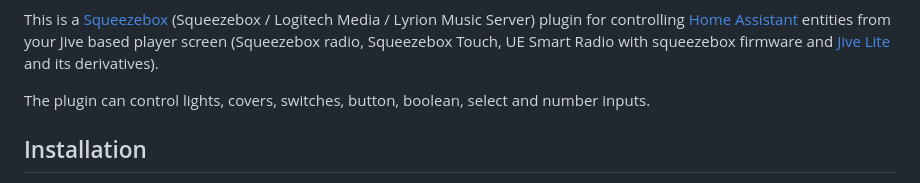
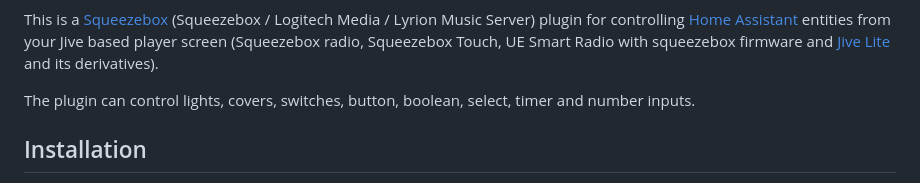
Before and after one commit to guillaumezin/HAControl, a Markdown page: README.md, the part around the change. Rendered like a GitHub page.

```diff
--- a/README.md
+++ b/README.md
@@ -3,7 +3,7 @@ Home Assistant Control
 
 This is a [Squeezebox](http://www.mysqueezebox.com) (Squeezebox / Logitech Media / Lyrion Music  Server) plugin for controlling [Home Assistant](https://www.home-assistant.io) entities from your Jive based player screen (Squeezebox radio, Squeezebox Touch, UE Smart Radio with squeezebox firmware and [Jive Lite](https://github.com/ralph-irving/jivelite) and its derivatives).
 
-The plugin can control lights, covers, switches, button, boolean, select and number inputs.
+The plugin can control lights, covers, switches, button, boolean, select, timer and number inputs.
 
 Installation
 ------------
```
